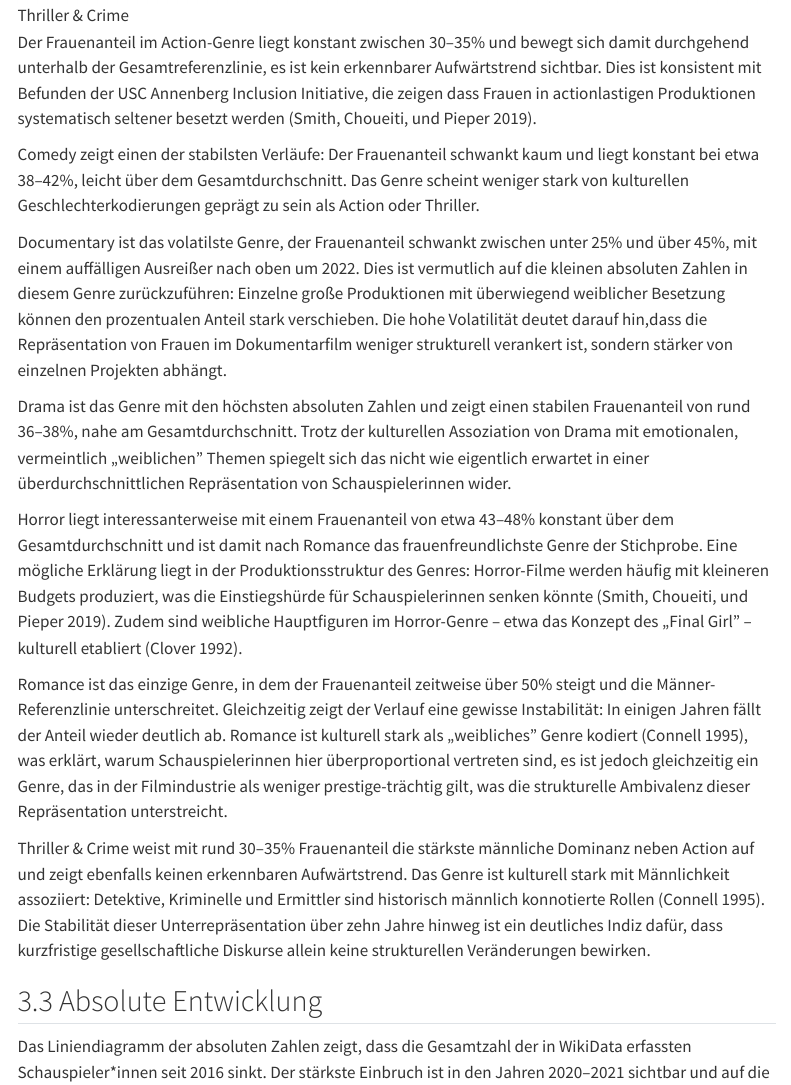
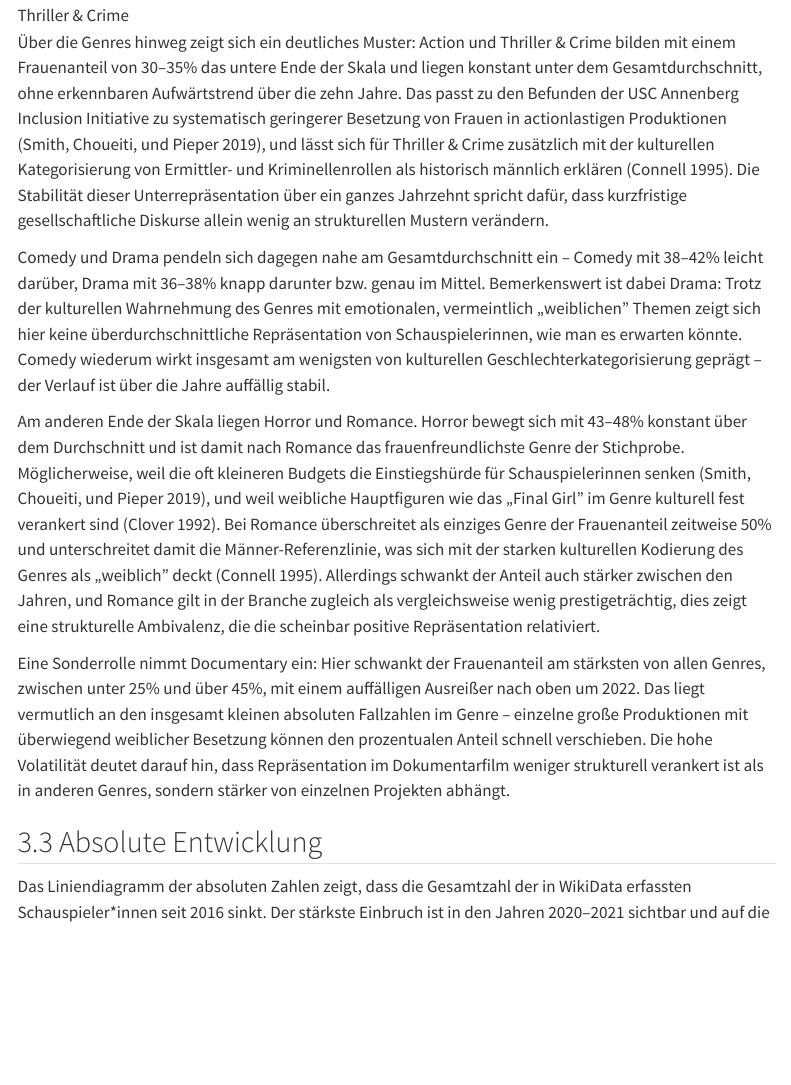
Before and after one commit to lea1nett/genderbias-datascience, a Quarto document (gender_im_film_1.qmd): the page in a window 1100 px wide, from 11360 px down. Rendered offline with R 4.5, knitr and Pandoc in place of Quarto, with nearby package versions; menus at the side of the page are left out.

Commit message:
textänderung

```diff
--- a/gender_im_film_1.qmd
+++ b/gender_im_film_1.qmd
@@ -304,19 +304,13 @@ num_charts = create_line_charts(
 ![Thriller & Crime](output/charts/gender_trend_thrillercrime.png)
 :::
 
-Der Frauenanteil im Action-Genre liegt konstant zwischen 30–35% und bewegt sich damit durchgehend unterhalb der Gesamtreferenzlinie, es ist kein erkennbarer Aufwärtstrend sichtbar. Dies ist konsistent mit Befunden der USC Annenberg Inclusion Initiative, die zeigen dass Frauen in actionlastigen Produktionen systematisch seltener besetzt werden [@smith2019].
+Über die Genres hinweg zeigt sich ein deutliches Muster: Action und Thriller & Crime bilden mit einem Frauenanteil von 30–35% das untere Ende der Skala und liegen konstant unter dem Gesamtdurchschnitt, ohne erkennbaren Aufwärtstrend über die zehn Jahre. Das passt zu den Befunden der USC Annenberg Inclusion Initiative zu systematisch geringerer Besetzung von Frauen in actionlastigen Produktionen [@smith2019], und lässt sich für Thriller & Crime zusätzlich mit der kulturellen Kategorisierung von Ermittler- und Kriminellenrollen als historisch männlich erklären [@connell1995]. Die Stabilität dieser Unterrepräsentation über ein ganzes Jahrzehnt spricht dafür, dass kurzfristige gesellschaftliche Diskurse allein wenig an strukturellen Mustern verändern.
 
-Comedy zeigt einen der stabilsten Verläufe: Der Frauenanteil schwankt kaum und liegt konstant bei etwa 38–42%, leicht über dem Gesamtdurchschnitt. Das Genre scheint weniger stark von kulturellen Geschlechterkodierungen geprägt zu sein als Action oder Thriller.
+Comedy und Drama pendeln sich dagegen nahe am Gesamtdurchschnitt ein – Comedy mit 38–42% leicht darüber, Drama mit 36–38% knapp darunter bzw. genau im Mittel. Bemerkenswert ist dabei Drama: Trotz der kulturellen Wahrnehmung des Genres mit emotionalen, vermeintlich „weiblichen" Themen zeigt sich hier keine überdurchschnittliche Repräsentation von Schauspielerinnen, wie man es erwarten könnte. Comedy wiederum wirkt insgesamt am wenigsten von kulturellen Geschlechterkategorisierung geprägt – der Verlauf ist über die Jahre auffällig stabil.
 
-Documentary ist das volatilste Genre, der Frauenanteil schwankt zwischen unter 25% und über 45%, mit einem auffälligen Ausreißer nach oben um 2022. Dies ist vermutlich auf die kleinen absoluten Zahlen in diesem Genre zurückzuführen: Einzelne große Produktionen mit überwiegend weiblicher Besetzung können den prozentualen Anteil stark verschieben. Die hohe Volatilität deutet darauf hin,dass die Repräsentation von Frauen im Dokumentarfilm weniger strukturell verankert ist, sondern stärker von einzelnen Projekten abhängt.
+Am anderen Ende der Skala liegen Horror und Romance. Horror bewegt sich mit 43–48% konstant über dem Durchschnitt und ist damit nach Romance das frauenfreundlichste Genre der Stichprobe. Möglicherweise, weil die oft kleineren Budgets die Einstiegshürde für Schauspielerinnen senken [@smith2019], und weil weibliche Hauptfiguren wie das „Final Girl" im Genre kulturell fest verankert sind [@clover1992]. Bei Romance überschreitet als einziges Genre der Frauenanteil zeitweise 50% und unterschreitet damit die Männer-Referenzlinie, was sich mit der starken kulturellen Kodierung des Genres als „weiblich" deckt [@connell1995]. Allerdings schwankt der Anteil auch stärker zwischen den Jahren, und Romance gilt in der Branche zugleich als vergleichsweise wenig prestigeträchtig, dies zeigt eine strukturelle Ambivalenz, die die scheinbar positive Repräsentation relativiert.
 
-Drama ist das Genre mit den höchsten absoluten Zahlen und zeigt einen stabilen Frauenanteil von rund 36–38%, nahe am Gesamtdurchschnitt. Trotz der kulturellen Assoziation von Drama mit emotionalen, vermeintlich „weiblichen" Themen spiegelt sich das nicht wie eigentlich erwartet in einer überdurchschnittlichen Repräsentation von Schauspielerinnen wider.
-
-Horror liegt interessanterweise mit einem Frauenanteil von etwa 43–48% konstant über dem Gesamtdurchschnitt und ist damit nach Romance das frauenfreundlichste Genre der Stichprobe. Eine mögliche Erklärung liegt in der Produktionsstruktur des Genres: Horror-Filme werden häufig mit kleineren Budgets produziert, was die Einstiegshürde für Schauspielerinnen senken könnte [@smith2019]. Zudem sind weibliche Hauptfiguren im Horror-Genre – etwa das Konzept des „Final Girl" – kulturell etabliert [@clover1992].
-
-Romance ist das einzige Genre, in dem der Frauenanteil zeitweise über 50% steigt und die Männer-Referenzlinie unterschreitet. Gleichzeitig zeigt der Verlauf eine gewisse Instabilität: In einigen Jahren fällt der Anteil wieder deutlich ab. Romance ist kulturell stark als „weibliches" Genre kodiert [@connell1995], was erklärt, warum Schauspielerinnen hier überproportional vertreten sind, es ist jedoch gleichzeitig ein Genre, das in der Filmindustrie als weniger prestige-trächtig gilt, was die strukturelle Ambivalenz dieser Repräsentation unterstreicht.
-
-Thriller & Crime weist mit rund 30–35% Frauenanteil die stärkste männliche Dominanz neben Action auf und zeigt ebenfalls keinen erkennbaren Aufwärtstrend. Das Genre ist kulturell stark mit Männlichkeit assoziiert: Detektive, Kriminelle und Ermittler sind historisch männlich konnotierte Rollen [@connell1995]. Die Stabilität dieser Unterrepräsentation über zehn Jahre hinweg ist ein deutliches Indiz dafür, dass kurzfristige gesellschaftliche Diskurse allein keine strukturellen Veränderungen bewirken.
+Eine Sonderrolle nimmt Documentary ein: Hier schwankt der Frauenanteil am stärksten von allen Genres, zwischen unter 25% und über 45%, mit einem auffälligen Ausreißer nach oben um 2022. Das liegt vermutlich an den insgesamt kleinen absoluten Fallzahlen im Genre – einzelne große Produktionen mit überwiegend weiblicher Besetzung können den prozentualen Anteil schnell verschieben. Die hohe Volatilität deutet darauf hin, dass Repräsentation im Dokumentarfilm weniger strukturell verankert ist als in anderen Genres, sondern stärker von einzelnen Projekten abhängt.
 
 ## Absolute Entwicklung
 
```
